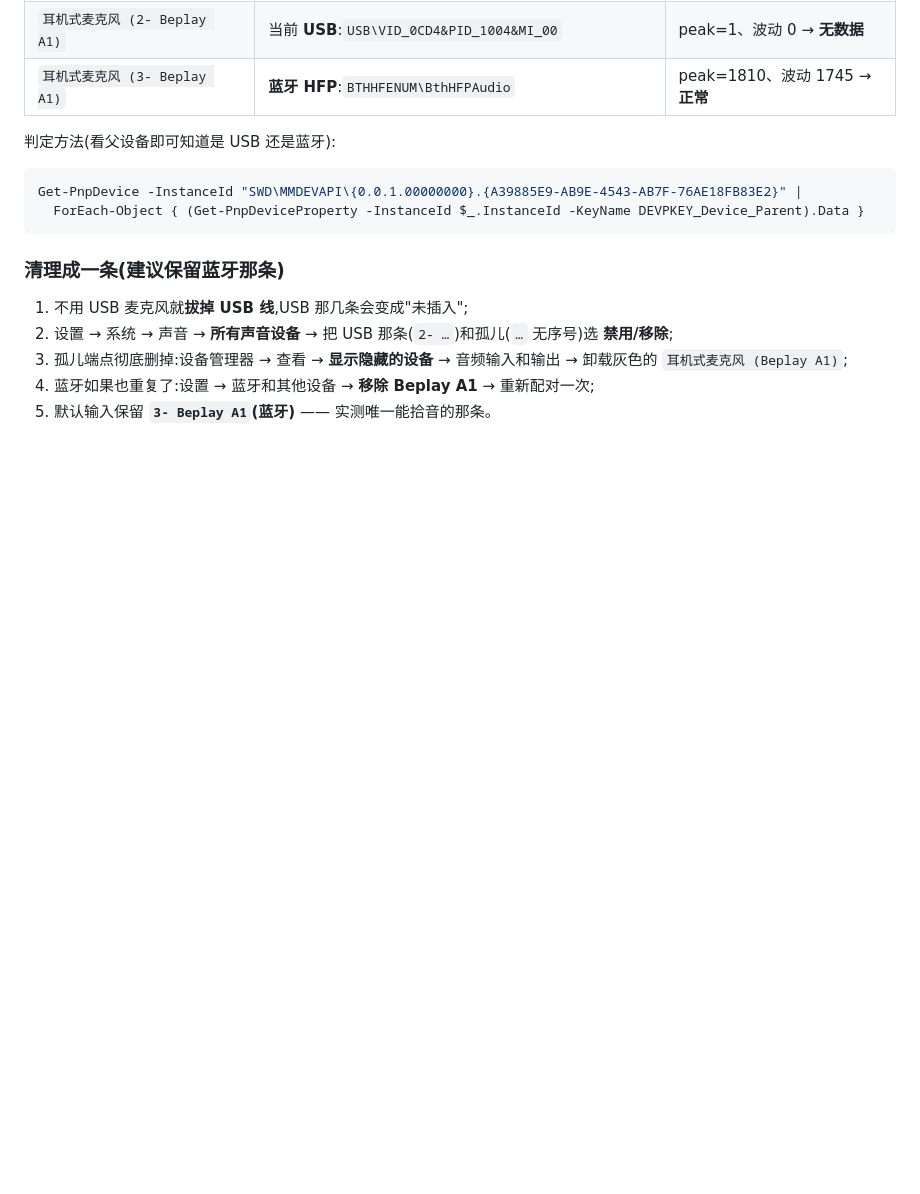
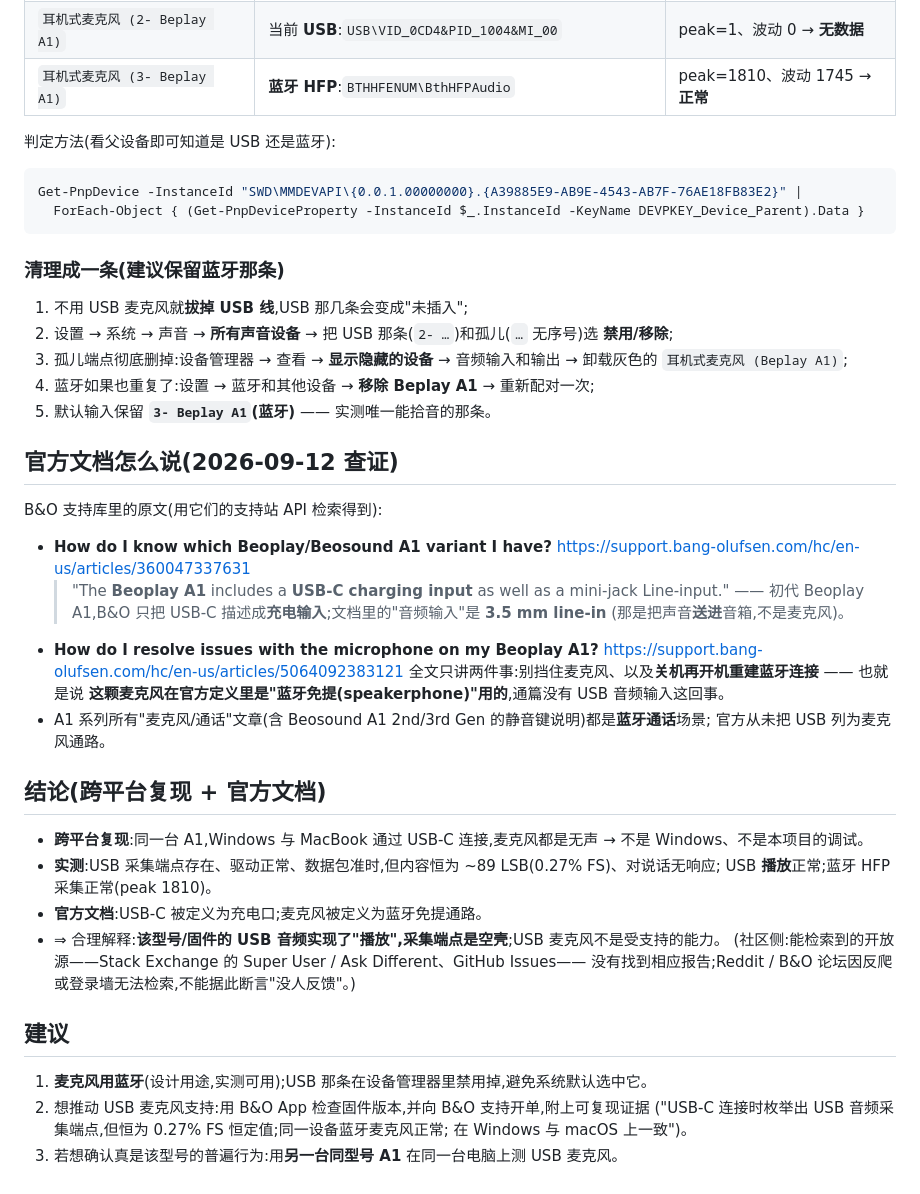
Before and after one commit to MindMobius/ai-passport-input-bridge, a Markdown page: docs/HARDWARE_NOTES.md, the part around the change. Rendered like a GitHub page; blank space fills up the shorter version.

Commit message:
docs: A1 USB 麦克风结论补官方出处 + 跨平台复现证据
- B&O 官方:Beoplay A1 的 USB-C 是充电输入,音频输入是 3.5mm line-in;麦克风相关文章
  只讲蓝牙免提(关机重开重建蓝牙连接),从未提到 USB 音频输入
- 跨平台复现:Windows 与 MacBook 经 USB-C 连接,麦克风均无声 => 与 Windows/本项目无关
- 实测:USB 采集流准时但恒为 ~89 LSB(0.27% FS)对说话无响应;USB 播放正常;蓝牙 HFP 正常
- 检索到的开放社区源(Super User/Ask Different/GitHub Issues)无对应报告;
  Reddit/B&O 论坛因反爬或登录墙未能检索(不做'无人反馈'的断言)

```diff
--- a/docs/HARDWARE_NOTES.md
+++ b/docs/HARDWARE_NOTES.md
@@ -154,3 +154,38 @@ Get-PnpDevice -InstanceId "SWD\MMDEVAPI\{0.0.1.00000000}.{A39885E9-AB9E-4543-AB7
    卸载灰色的 `耳机式麦克风 (Beplay A1)`;
 4. 蓝牙如果也重复了:设置 → 蓝牙和其他设备 → **移除 Beplay A1** → 重新配对一次;
 5. 默认输入保留 **`3- Beplay A1`(蓝牙)** —— 实测唯一能拾音的那条。
+
+## 官方文档怎么说(2026-09-12 查证)
+
+B&O 支持库里的原文(用它们的支持站 API 检索得到):
+
+- **How do I know which Beoplay/Beosound A1 variant I have?**
+  <https://support.bang-olufsen.com/hc/en-us/articles/360047337631>
+  > "The **Beoplay A1** includes a **USB-C charging input** as well as a mini-jack Line-input."
+  —— 初代 Beoplay A1,B&O 只把 USB-C 描述成**充电输入**;文档里的"音频输入"是 **3.5 mm line-in**
+  (那是把声音**送进**音箱,不是麦克风)。
+- **How do I resolve issues with the microphone on my Beoplay A1?**
+  <https://support.bang-olufsen.com/hc/en-us/articles/5064092383121>
+  全文只讲两件事:别挡住麦克风、以及**关机再开机重建蓝牙连接** —— 也就是说
+  **这颗麦克风在官方定义里是"蓝牙免提(speakerphone)"用的**,通篇没有 USB 音频输入这回事。
+- A1 系列所有"麦克风/通话"文章(含 Beosound A1 2nd/3rd Gen 的静音键说明)都是**蓝牙通话**场景;
+  官方从未把 USB 列为麦克风通路。
+
+## 结论(跨平台复现 + 官方文档)
+
+- **跨平台复现**:同一台 A1,Windows 与 MacBook 通过 USB-C 连接,麦克风都是无声 →
+  不是 Windows、不是本项目的调试。
+- **实测**:USB 采集端点存在、驱动正常、数据包准时,但内容恒为 ~89 LSB(0.27% FS)、对说话无响应;
+  USB **播放**正常;蓝牙 HFP 采集正常(peak 1810)。
+- **官方文档**:USB-C 被定义为充电口;麦克风被定义为蓝牙免提通路。
+- ⇒ 合理解释:**该型号/固件的 USB 音频实现了"播放",采集端点是空壳**;USB 麦克风不是受支持的能力。
+  (社区侧:能检索到的开放源——Stack Exchange 的 Super User / Ask Different、GitHub Issues——
+  没有找到相应报告;Reddit / B&O 论坛因反爬或登录墙无法检索,不能据此断言"没人反馈"。)
+
+## 建议
+
+1. **麦克风用蓝牙**(设计用途,实测可用);USB 那条在设备管理器里禁用掉,避免系统默认选中它。
+2. 想推动 USB 麦克风支持:用 B&O App 检查固件版本,并向 B&O 支持开单,附上可复现证据
+   ("USB-C 连接时枚举出 USB 音频采集端点,但恒为 0.27% FS 恒定值;同一设备蓝牙麦克风正常;
+   在 Windows 与 macOS 上一致")。
+3. 若想确认真是该型号的普遍行为:用**另一台同型号 A1** 在同一台电脑上测 USB 麦克风。
```
